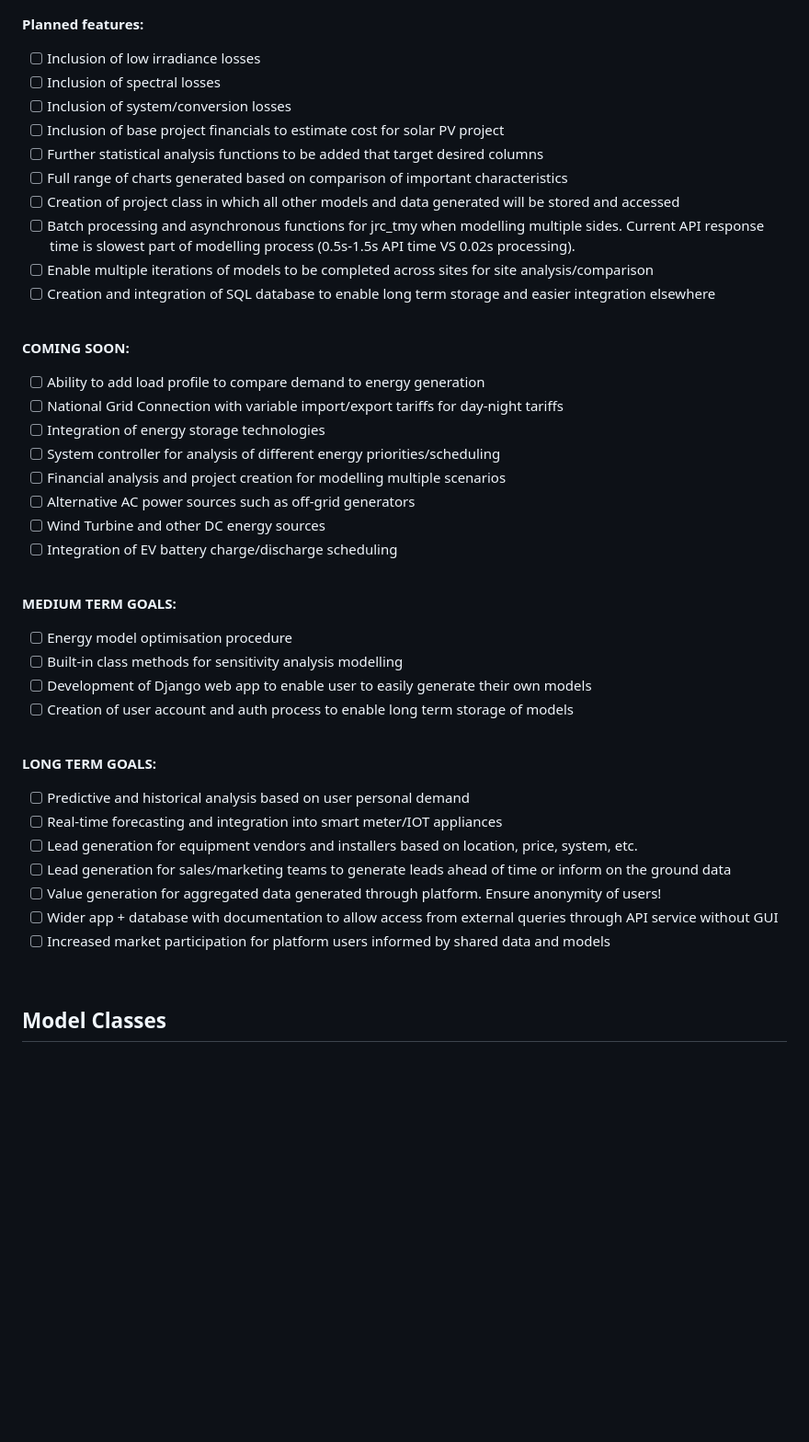
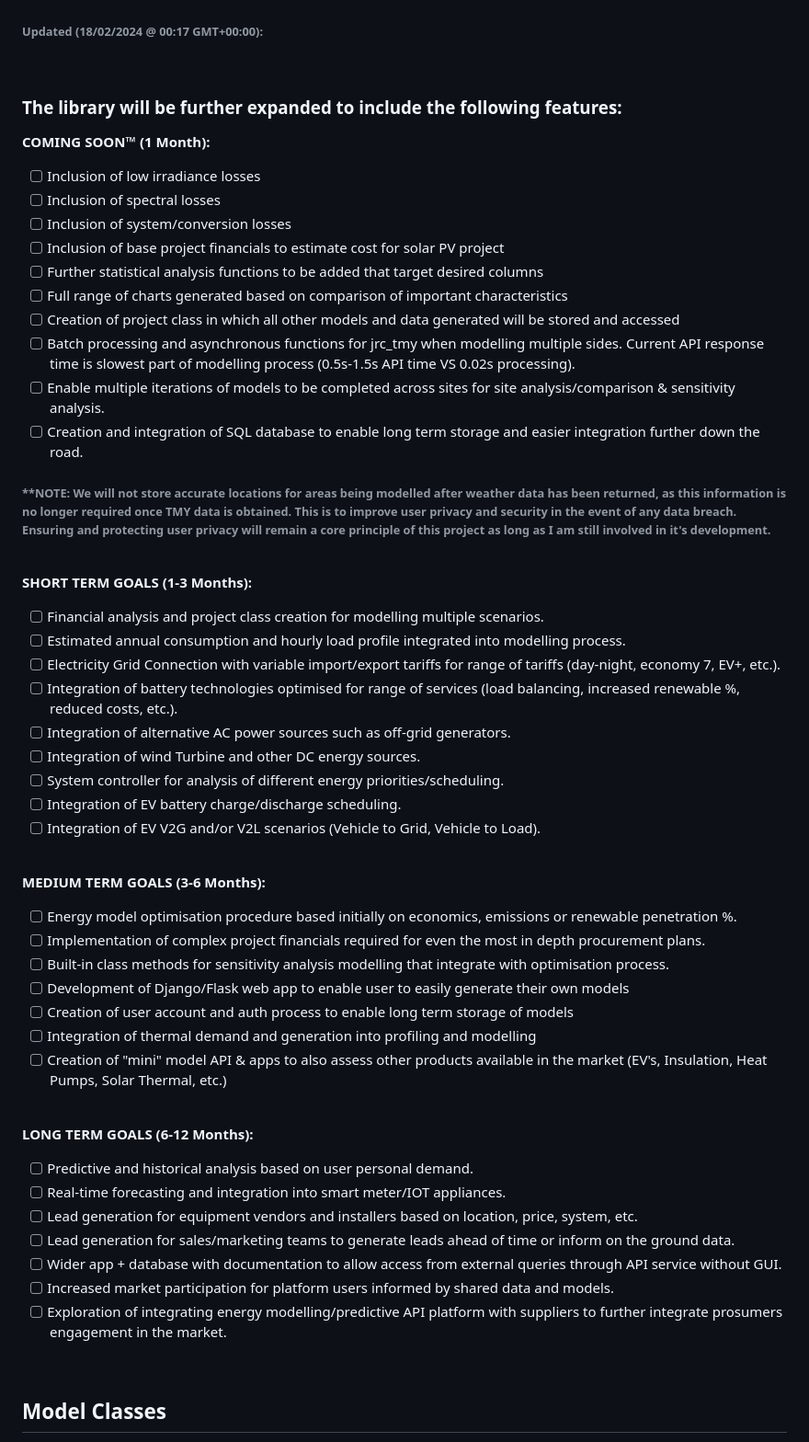
Before and after one commit to Daniel-Parke/WiseWattage, a Markdown page: README.md, the part around the change printed below. Shown: that part at 92% size. GitHub-like rendering; blank space fills up the shorter version.

Commit message:
Update documentation

```diff
--- a/README.md
+++ b/README.md
@@ -13,7 +57,13 @@ The library will be further expanded to include the following features in the en
 ![alt text](<static/Solar_Model_Technical_Diagram_2.png>)
 <br>
 
-**Planned features:**
+
+###### **Updated (18/02/2024 @ 00:17 GMT+00:00):**
+<br>
+
+### **The library will be further expanded to include the following features:**
+
+**COMING SOON™ (1 Month):**
 - [ ] Inclusion of low irradiance losses
 - [ ] Inclusion of spectral losses
 - [ ] Inclusion of system/conversion losses
@@ -23,36 +73,41 @@ The library will be further expanded to include the following features in the en
 - [ ] Creation of project class in which all other models and data generated will be stored and accessed
 - [ ] Batch processing and asynchronous functions for jrc_tmy when modelling multiple sides. Current
 API response time is slowest part of modelling process (0.5s-1.5s API time VS 0.02s processing).
-- [ ] Enable multiple iterations of models to be completed across sites for site analysis/comparison
-- [ ] Creation and integration of SQL database to enable long term storage and easier integration elsewhere
+- [ ] Enable multiple iterations of models to be completed across sites for site analysis/comparison & sensitivity analysis.
+- [ ] Creation and integration of SQL database to enable long term storage and easier integration further down the road.
+###### **NOTE: We will not store accurate locations for areas being modelled after weather data has been returned, as this information is no longer required once TMY data is obtained. This is to improve user privacy and security in the event of any data breach. Ensuring and protecting user privacy will remain a core principle of this project as long as I am still involved in it's development.
 <br>
 
-**COMING SOON:**
-- [ ] Ability to add load profile to compare demand to energy generation
-- [ ] National Grid Connection with variable import/export tariffs for day-night tariffs
-- [ ] Integration of energy storage technologies
-- [ ] System controller for analysis of different energy priorities/scheduling
-- [ ] Financial analysis and project creation for modelling multiple scenarios
-- [ ] Alternative AC power sources such as off-grid generators
-- [ ] Wind Turbine and other DC energy sources
-- [ ] Integration of EV battery charge/discharge scheduling
+**SHORT TERM GOALS (1-3 Months):**
+- [ ] Financial analysis and project class creation for modelling multiple scenarios.
+- [ ] Estimated annual consumption and hourly load profile integrated into modelling process.
+- [ ] Electricity Grid Connection with variable import/export tariffs for range of tariffs (day-night, economy 7, EV+, etc.).
+- [ ] Integration of battery technologies optimised for range of services (load balancing, increased renewable %, reduced costs, etc.).
+- [ ] Integration of alternative AC power sources such as off-grid generators.
+- [ ] Integration of wind Turbine and other DC energy sources.
+- [ ] System controller for analysis of different energy priorities/scheduling.
+- [ ] Integration of EV battery charge/discharge scheduling.
+- [ ] Integration of EV V2G and/or V2L scenarios (Vehicle to Grid, Vehicle to Load).
 <br>
 
-**MEDIUM TERM GOALS:**
-- [ ] Energy model optimisation procedure
-- [ ] Built-in class methods for sensitivity analysis modelling
-- [ ] Development of Django web app to enable user to easily generate their own models
+**MEDIUM TERM GOALS (3-6 Months):**
+- [ ] Energy model optimisation procedure based initially on economics, emissions or renewable penetration %.
+- [ ] Implementation of complex project financials required for even the most in depth procurement plans.
+- [ ] Built-in class methods for sensitivity analysis modelling that integrate with optimisation process.
+- [ ] Development of Django/Flask web app to enable user to easily generate their own models
 - [ ] Creation of user account and auth process to enable long term storage of models
+- [ ] Integration of thermal demand and generation into profiling and modelling
+- [ ] Creation of "mini" model API & apps to also assess other products available in the market (EV's, Insulation, Heat Pumps, Solar Thermal, etc.)
 <br>
 
-**LONG TERM GOALS:**
-- [ ] Predictive and historical analysis based on user personal demand
-- [ ] Real-time forecasting and integration into smart meter/IOT appliances
+**LONG TERM GOALS (6-12 Months):**
+- [ ] Predictive and historical analysis based on user personal demand.
+- [ ] Real-time forecasting and integration into smart meter/IOT appliances.
 - [ ] Lead generation for equipment vendors and installers based on location, price, system, etc.
-- [ ] Lead generation for sales/marketing teams to generate leads ahead of time or inform on the ground data
-- [ ] Value generation for aggregated data generated through platform. Ensure anonymity of users!
-- [ ] Wider app + database with documentation to allow access from external queries through API service without GUI
-- [ ] Increased market participation for platform users informed by shared data and models
+- [ ] Lead generation for sales/marketing teams to generate leads ahead of time or inform on the ground data.
+- [ ] Wider app + database with documentation to allow access from external queries through API service without GUI.
+- [ ] Increased market participation for platform users informed by shared data and models.
+- [ ] Exploration of integrating energy modelling/predictive API platform with suppliers to further integrate prosumers engagement in the market.
 <br>
 
 
```
Also changed, not shown: other parts of README.md (+50 -6 lines).
